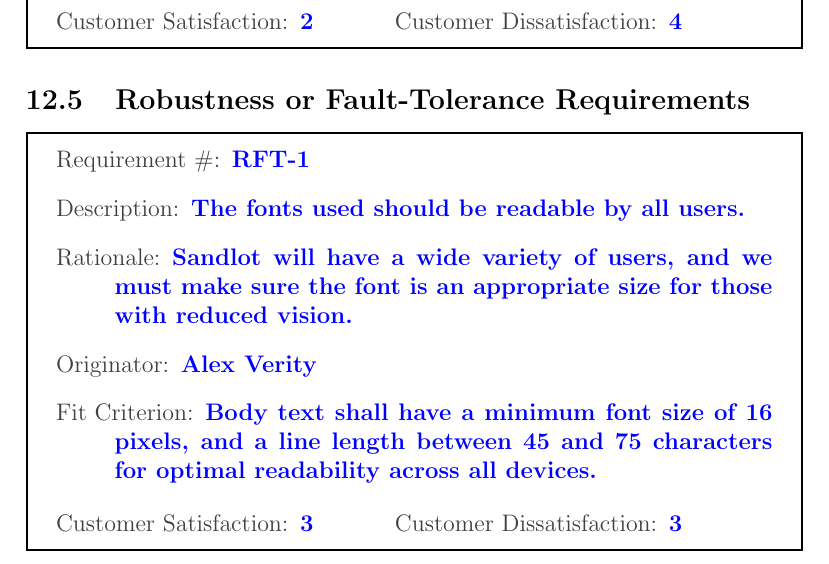
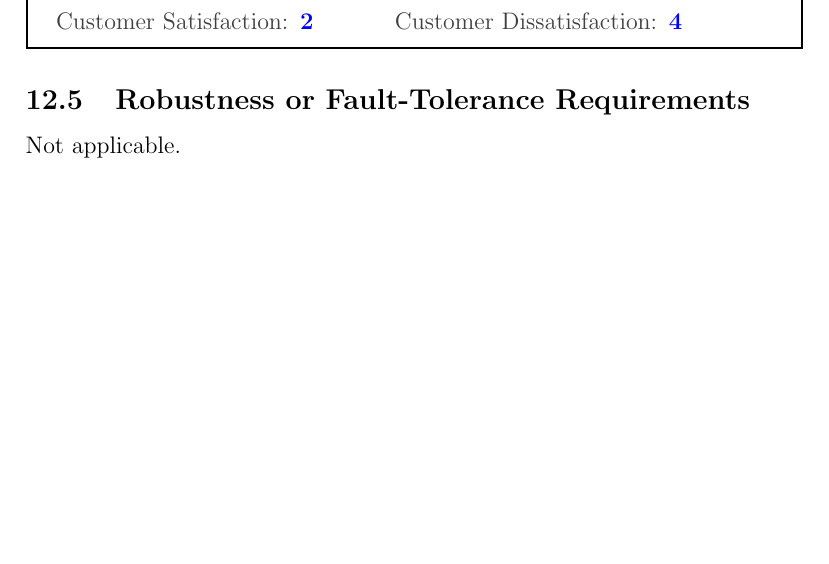
Before and after one commit to Nicholas-Fabugais-Inaba/Sandlot, a LaTeX document (docs/SRS-Volere/SRS.tex): part of page 42 of 65, cut so that both start at the same text, the shorter picture padded with empty space. Compiled offline with pdfLaTeX.

Commit message:
Removed RFT-1 from the requirements closes #121

```diff
--- a/docs/SRS-Volere/SRS.tex
+++ b/docs/SRS-Volere/SRS.tex
@@ -1106,18 +1106,7 @@
 
 \subsection{Robustness or Fault-Tolerance Requirements}
 
-\begin{myreq}
-  \reqno RFT-1
-  \reqdesc The fonts used should be readable by all users.
-  \reqrat Sandlot will have a wide variety of users, and we must make sure the
-  font is an appropriate size for those with reduced vision.
-  \reqorig Alex Verity
-  \reqfit Body text shall have a minimum font size of 16 pixels, and a line
-  length between 45 and 75 characters for optimal readability across all devices.
-  \twoinline
-    {\reqsatis 3}
-    {\reqdissat 3}
-\end{myreq}
+Not applicable.
 
 \subsection{Capacity Requirements}
 
```
